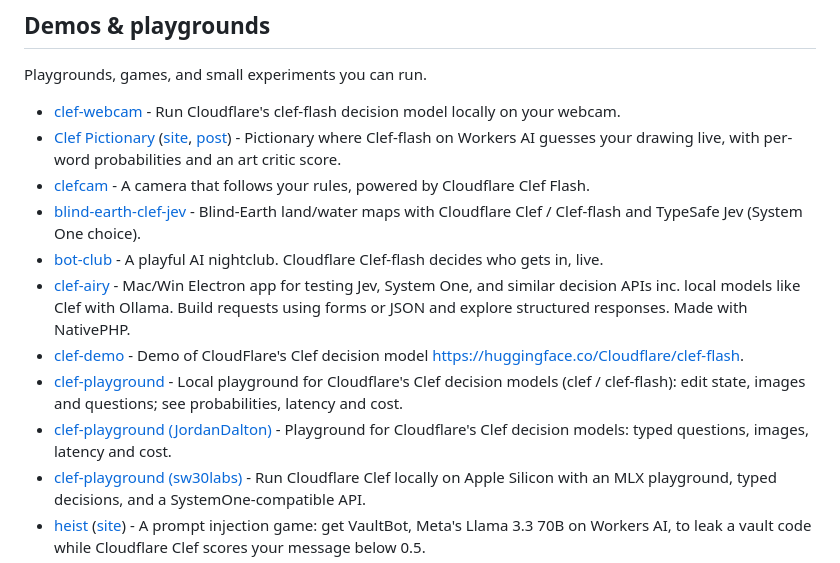
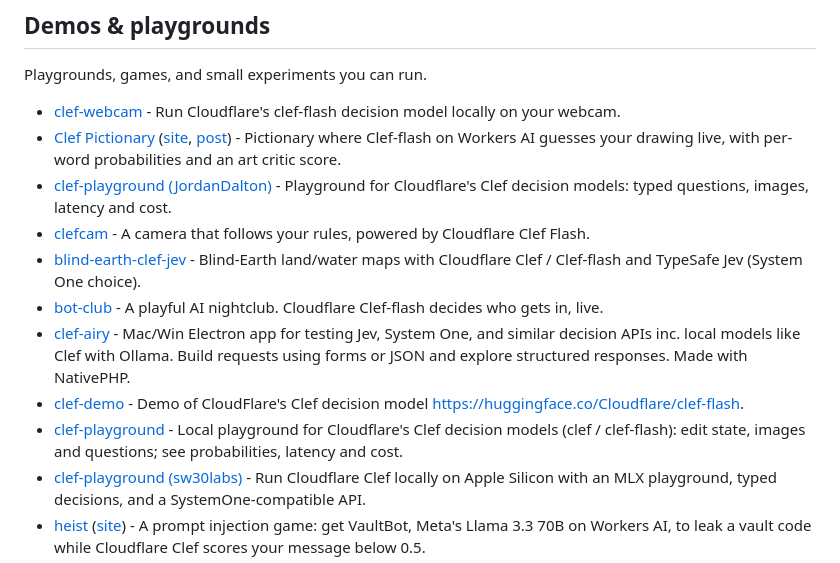
Before and after one commit to dragsoshuvo/awesome-clairic, a Markdown page: README.md, the part around one of its changes. Rendered like a GitHub page.

Commit message:
chore: rebuild README

```diff
--- a/README.md
+++ b/README.md
@@ -109,13 +109,13 @@ Playgrounds, games, and small experiments you can run.
 
 - [clef-webcam](https://github.com/lucataco/clef-webcam) - Run Cloudflare's clef-flash decision model locally on your webcam.
 - [Clef Pictionary](https://github.com/jillesme/clef-pictionary) ([site](https://clef.jilles.fyi), [post](https://x.com/Jilles/status/2107572830225199403)) - Pictionary where Clef-flash on Workers AI guesses your drawing live, with per-word probabilities and an art critic score.
+- [clef-playground (JordanDalton)](https://github.com/JordanDalton/clef-playground) - Playground for Cloudflare's Clef decision models: typed questions, images, latency and cost.
 - [clefcam](https://github.com/tmchow/clefcam) - A camera that follows your rules, powered by Cloudflare Clef Flash.
 - [blind-earth-clef-jev](https://github.com/dylanler/blind-earth-clef-jev) - Blind-Earth land/water maps with Cloudflare Clef / Clef-flash and TypeSafe Jev (System One choice).
 - [bot-club](https://github.com/jackdnl/bot-club) - A playful AI nightclub. Cloudflare Clef-flash decides who gets in, live.
 - [clef-airy](https://github.com/ajdunn2/clef-airy) - Mac/Win Electron app for testing Jev, System One, and similar decision APIs inc. local models like Clef with Ollama. Build requests using forms or JSON and explore structured responses. Made with NativePHP.
 - [clef-demo](https://github.com/tehtommeh/clef-demo) - Demo of CloudFlare's Clef decision model https://huggingface.co/Cloudflare/clef-flash.
 - [clef-playground](https://github.com/szerintedmi/clef-playground) - Local playground for Cloudflare's Clef decision models (clef / clef-flash): edit state, images and questions; see probabilities, latency and cost.
-- [clef-playground (JordanDalton)](https://github.com/JordanDalton/clef-playground) - Playground for Cloudflare's Clef decision models: typed questions, images, latency and cost.
 - [clef-playground (sw30labs)](https://github.com/sw30labs/clef-playground) - Run Cloudflare Clef locally on Apple Silicon with an MLX playground, typed decisions, and a SystemOne-compatible API.
 - [heist](https://github.com/acoyfellow/heist) ([site](https://heist.coey.dev)) - A prompt injection game: get VaultBot, Meta's Llama 3.3 70B on Workers AI, to leak a vault code while Cloudflare Clef scores your message below 0.5.
 - [ours-privacy-demo](https://github.com/jhomra21/ours-privacy-demo) - Synthetic healthcare consent regression demo with browser evidence and optional Cloudflare Clef assessments.
```
Also changed, not shown: other parts of README.md (+1 -1 lines).
